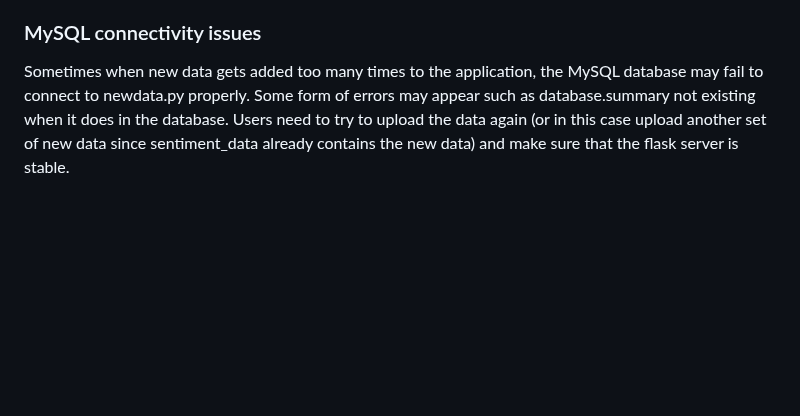
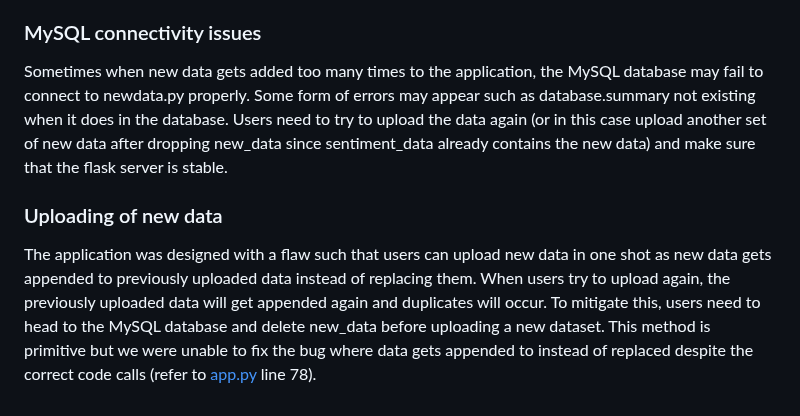
Before and after one commit to ajiayi-debug/sentiment_analysis_bank_reviews, a Markdown page: README.md, the part around the change. Drawn GitHub-style; blank space fills up the shorter version.

```diff
--- a/README.md
+++ b/README.md
@@ -125,4 +125,7 @@ HuggingFace might be down which affects DistilBERT fine-tuned model and keyBERT
 The CSV template in upload page auto saves in a non datetime format to the users, making it misleading for users. However, when uploaded, it still works as it is in datetime format. We tried to mitigate this issue by highlighting to users that the date must be in datetime format else the database will not accept it.
 
 ### MySQL connectivity issues
-Sometimes when new data gets added too many times to the application, the MySQL database may fail to connect to newdata.py properly. Some form of errors may appear such as database.summary not existing when it does in the database. Users need to try to upload the data again (or in this case upload another set of new data since sentiment_data already contains the new data)  and make sure that the flask server is stable.
+Sometimes when new data gets added too many times to the application, the MySQL database may fail to connect to newdata.py properly. Some form of errors may appear such as database.summary not existing when it does in the database. Users need to try to upload the data again (or in this case upload another set of new data after dropping new_data since sentiment_data already contains the new data)  and make sure that the flask server is stable.
+
+### Uploading of new data
+The application was designed with a flaw such that users can upload new data in one shot as new data gets appended to previously uploaded data instead of replacing them. When users try to upload again, the previously uploaded data will get appended again and duplicates will occur. To mitigate this, users need to head to the MySQL database and delete new_data before uploading a new dataset. This method is primitive but we were unable to fix the bug where data gets appended to instead of replaced despite the correct code calls (refer to [app.py](backend/app.py) line 78).
```
